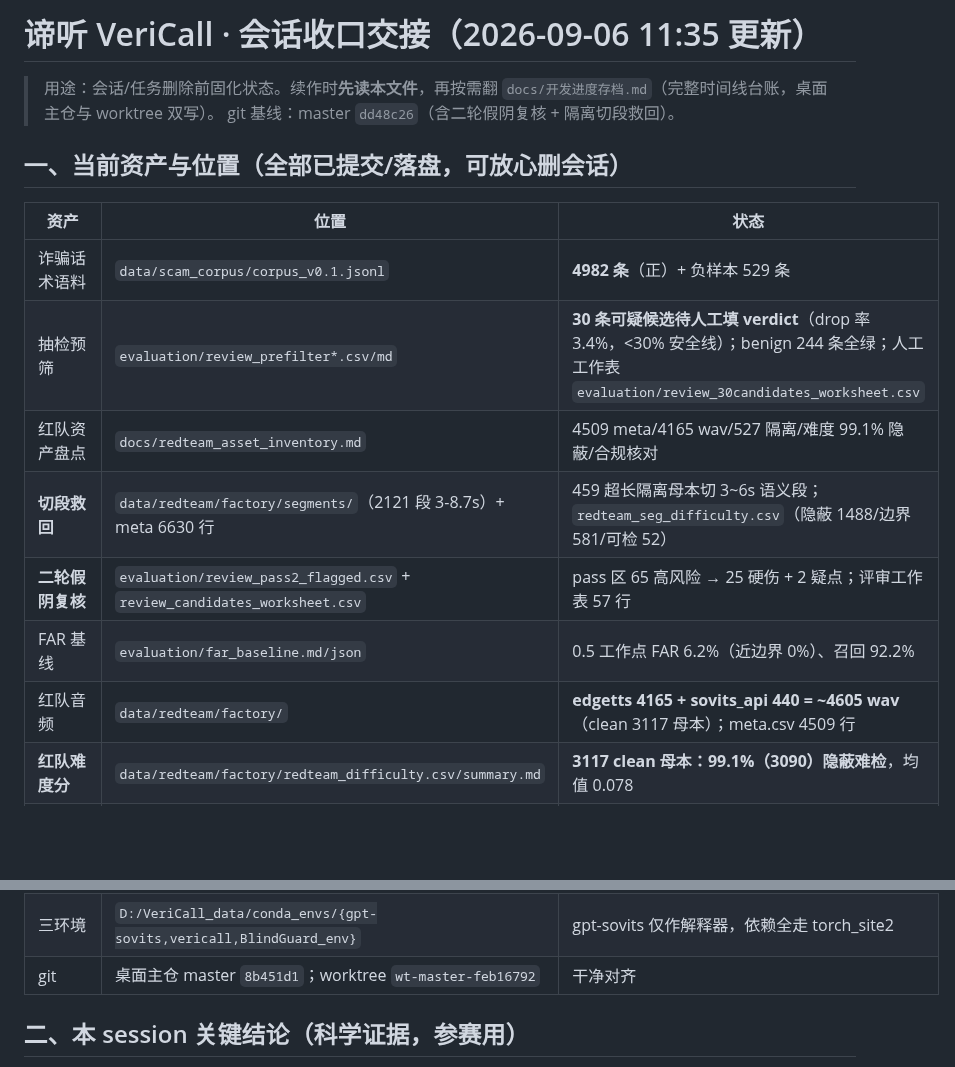
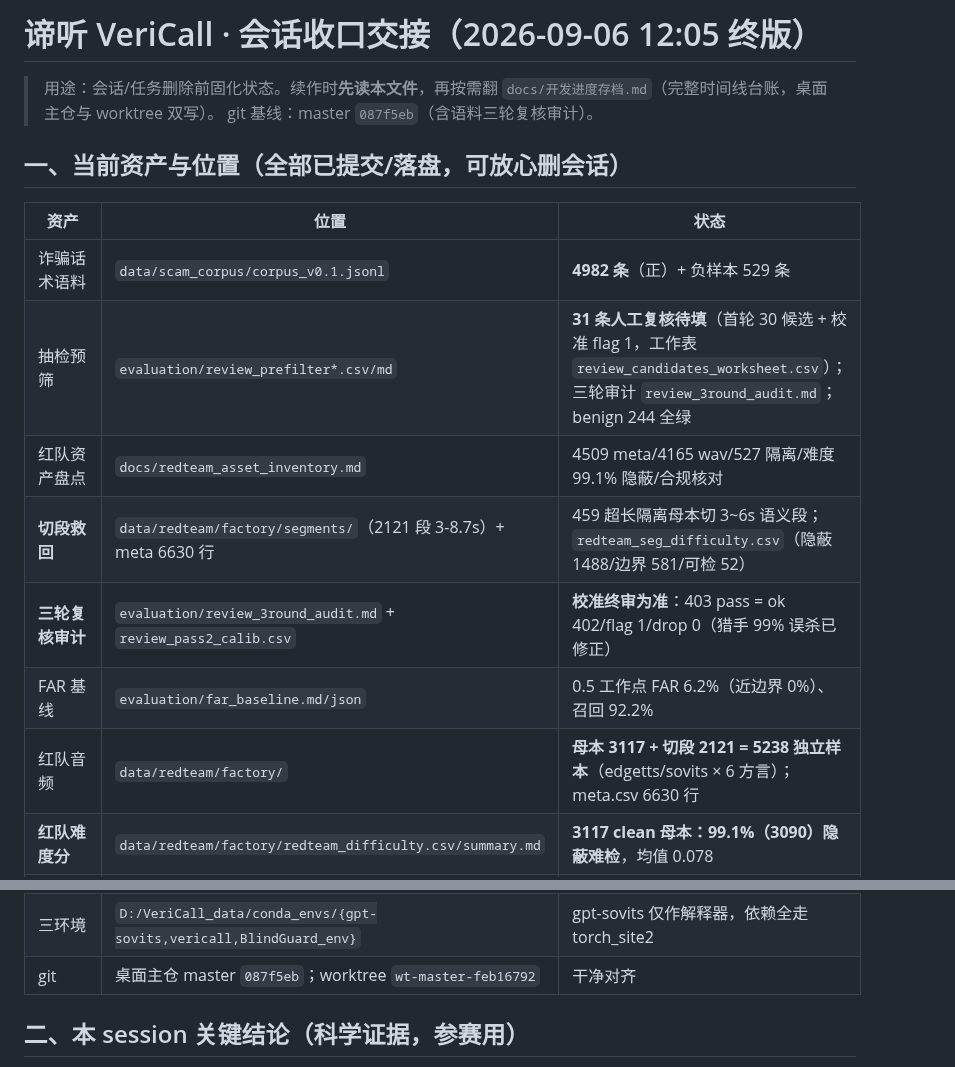
Before and after one commit to Liiiyonx/vericall, a Markdown page: docs/会话存档/2026-09-06_会话收口交接.md, 2 parts joined by grey strips. Rendered like a GitHub page; blank space fills up the shorter version.

Commit message:
docs: 收口交接终版(三轮审计+5238样本+基线087f5eb)

```diff
--- a/docs/会话存档/2026-09-06_会话收口交接.md
+++ b/docs/会话存档/2026-09-06_会话收口交接.md
@@ -1,19 +1,19 @@
-# 谛听 VeriCall · 会话收口交接（2026-09-06 11:35 更新）
+# 谛听 VeriCall · 会话收口交接（2026-09-06 12:05 终版）
 
 > 用途：会话/任务删除前固化状态。续作时**先读本文件**，再按需翻 `docs/开发进度存档.md`（完整时间线台账，桌面主仓与 worktree 双写）。
-> git 基线：master `dd48c26`（含二轮假阴复核 + 隔离切段救回）。
+> git 基线：master `087f5eb`（含语料三轮复核审计）。
 
 ## 一、当前资产与位置（全部已提交/落盘，可放心删会话）
 
 | 资产 | 位置 | 状态 |
 |---|---|---|
 | 诈骗话术语料 | `data/scam_corpus/corpus_v0.1.jsonl` | **4982 条**（正）+ 负样本 529 条 |
-| 抽检预筛 | `evaluation/review_prefilter*.csv/md` | **30 条可疑候选待人工填 verdict**（drop 率 3.4%，<30% 安全线）；benign 244 条全绿；人工工作表 `evaluation/review_30candidates_worksheet.csv` |
+| 抽检预筛 | `evaluation/review_prefilter*.csv/md` | **31 条人工复核待填**（首轮 30 候选 + 校准 flag 1，工作表 `review_candidates_worksheet.csv`）；三轮审计 `review_3round_audit.md`；benign 244 全绿 |
 | 红队资产盘点 | `docs/redteam_asset_inventory.md` | 4509 meta/4165 wav/527 隔离/难度 99.1% 隐蔽/合规核对 |
 | **切段救回** | `data/redteam/factory/segments/`（2121 段 3-8.7s）+ meta 6630 行 | 459 超长隔离母本切 3~6s 语义段；`redteam_seg_difficulty.csv`（隐蔽 1488/边界 581/可检 52） |
-| **二轮假阴复核** | `evaluation/review_pass2_flagged.csv` + `review_candidates_worksheet.csv` | pass 区 65 高风险 → 25 硬伤 + 2 疑点；评审工作表 57 行 |
+| **三轮复核审计** | `evaluation/review_3round_audit.md` + `review_pass2_calib.csv` | **校准终审为准**：403 pass = ok 402/flag 1/drop 0（猎手 99% 误杀已修正） |
 | FAR 基线 | `evaluation/far_baseline.md/json` | 0.5 工作点 FAR 6.2%（近边界 0%）、召回 92.2% |
-| 红队音频 | `data/redteam/factory/` | **edgetts 4165 + sovits_api 440 = ~4605 wav**（clean 3117 母本）；meta.csv 4509 行 |
+| 红队音频 | `data/redteam/factory/` | **母本 3117 + 切段 2121 = 5238 独立样本**（edgetts/sovits × 6 方言）；meta.csv 6630 行 |
 | **红队难度分** | `data/redteam/factory/redteam_difficulty.csv/summary.md` | **3117 clean 母本：99.1%（3090）隐蔽难检**，均值 0.078 |
 | 中文域打分器 | `data/redteam/factory/cn_lr_scorer.pkl` | CFAD 拟合 XLS-R+LR（AUC 0.950） |
 | CFAD 复验 | `evaluation/fusion_crossdomain*.md/json` | 原始 15.5% + 退化矩阵 5 布局（noise 最劣 19.3%）；`fusion_crossdomain_matrix.md` |
@@ -21,7 +21,7 @@
 | 参考音 | `data/redteam/refs.json` + `*_seg8s.wav` | 6 方言 11 合格参考（3-10s） |
 | torch 站 | `D:/VeriCall_data/pyenv/torch_site2` | **torch 2.8.0+cu128**（2.11 备份于 torch_211_bak）+ ~30 修复包 |
 | 三环境 | `D:/VeriCall_data/conda_envs/{gpt-sovits,vericall,BlindGuard_env}` | gpt-sovits 仅作解释器，依赖全走 torch_site2 |
-| git | 桌面主仓 master `8b451d1`；worktree `wt-master-feb16792` | 干净对齐 |
+| git | 桌面主仓 master `087f5eb`；worktree `wt-master-feb16792` | 干净对齐 |
 
 ## 二、本 session 关键结论（科学证据，参赛用）
 
```
